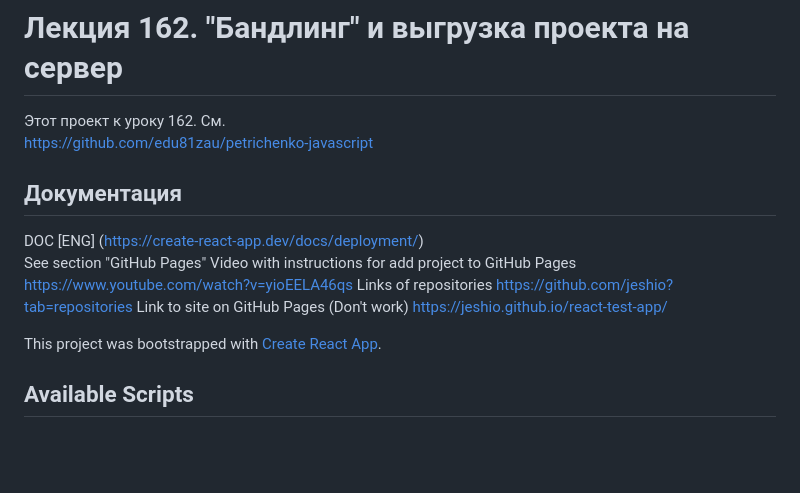
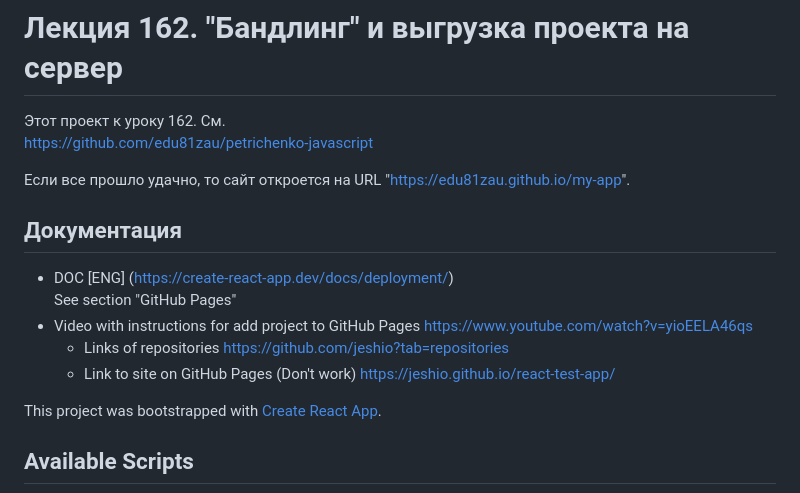
Before and after one commit to edu81zau/edu81zau.github.io, a Markdown page: README.md, the part around the change. GitHub-like rendering; blank space fills up the shorter version.

```diff
--- a/README.md
+++ b/README.md
@@ -3,16 +3,18 @@
 Этот проект к уроку 162. См.
 https://github.com/edu81zau/petrichenko-javascript
 
+Если все прошло удачно, то  сайт откроется на URL "https://edu81zau.github.io/my-app".
+
 ## Документация
 
-DOC [ENG] (https://create-react-app.dev/docs/deployment/)
+* DOC [ENG] (https://create-react-app.dev/docs/deployment/)
 See section "GitHub Pages"
-Video with instructions for add project to GitHub Pages
+* Video with instructions for add project to GitHub Pages
 https://www.youtube.com/watch?v=yioEELA46qs
-Links of repositories
-https://github.com/jeshio?tab=repositories
-Link to site on GitHub Pages (Don't work)
-https://jeshio.github.io/react-test-app/
+  * Links of repositories
+  https://github.com/jeshio?tab=repositories
+  * Link to site on GitHub Pages (Don't work)
+  https://jeshio.github.io/react-test-app/
 
 
 
```
